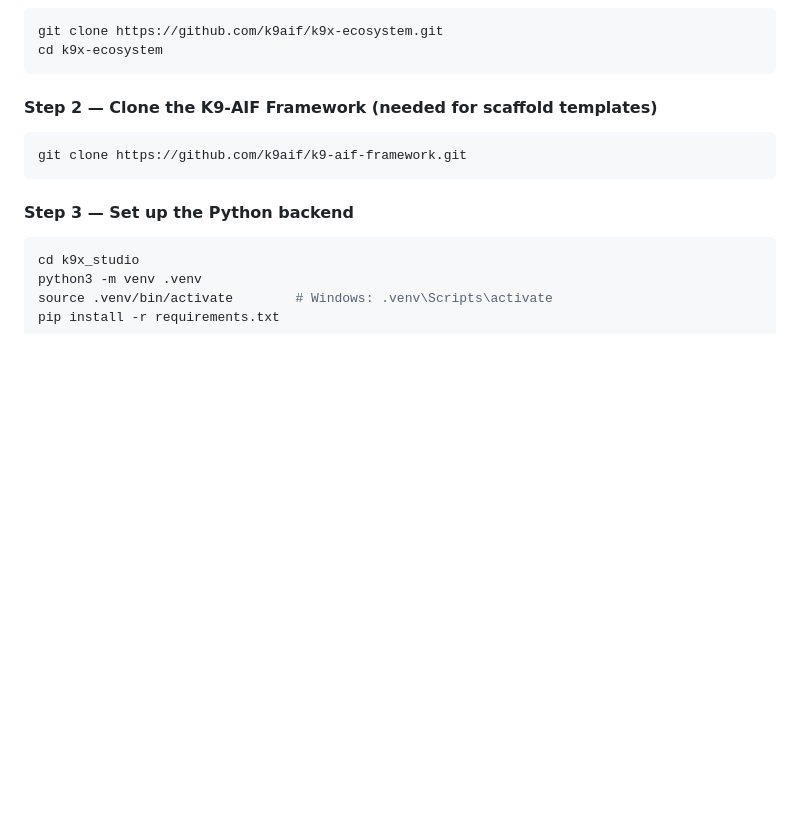
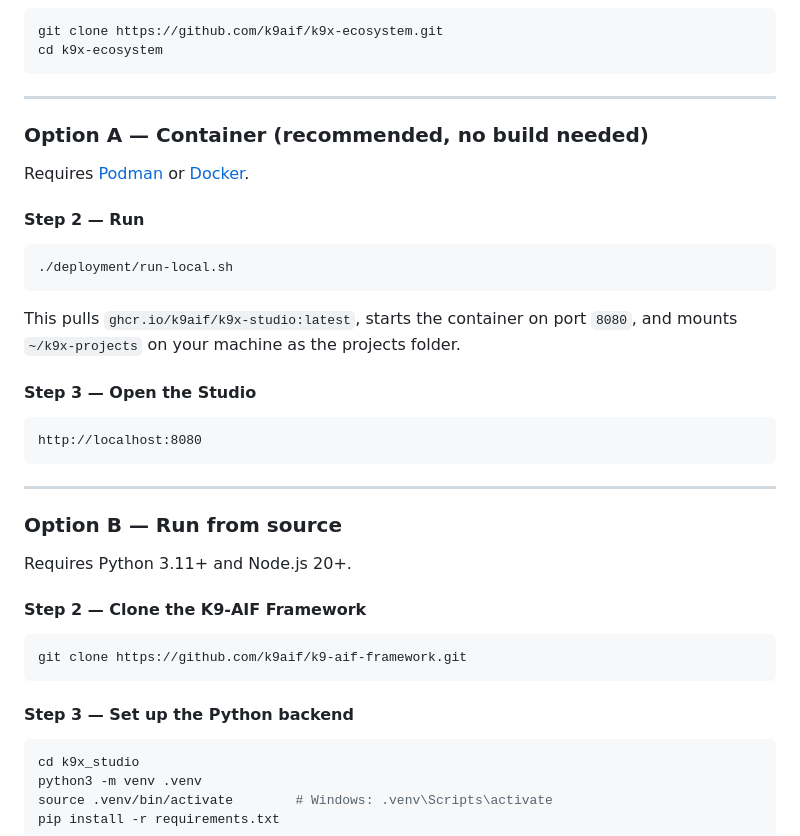
Before and after one commit to k9aif/k9x-ecosystem, a Markdown page: README.md, the part around one of its changes. Drawn GitHub-style; blank space fills up the shorter version.

````diff
--- a/README.md
+++ b/README.md
@@ -99,7 +23,34 @@ git clone https://github.com/k9aif/k9x-ecosystem.git
 cd k9x-ecosystem
 ```
 
-#### Step 2 — Clone the K9-AIF Framework (needed for scaffold templates)
+---
+
+### Option A — Container (recommended, no build needed)
+
+Requires [Podman](https://podman.io/docs/installation) or [Docker](https://docs.docker.com/get-docker/).
+
+#### Step 2 — Run
+
+```bash
+./deployment/run-local.sh
+```
+
+This pulls `ghcr.io/k9aif/k9x-studio:latest`, starts the container on port `8080`,
+and mounts `~/k9x-projects` on your machine as the projects folder.
+
+#### Step 3 — Open the Studio
+
+```
+http://localhost:8080
+```
+
+---
+
+### Option B — Run from source
+
+Requires Python 3.11+ and Node.js 20+.
+
+#### Step 2 — Clone the K9-AIF Framework
 
 ```bash
 git clone https://github.com/k9aif/k9-aif-framework.git
````
Also changed, not shown: other parts of README.md (+48 -87 lines).
